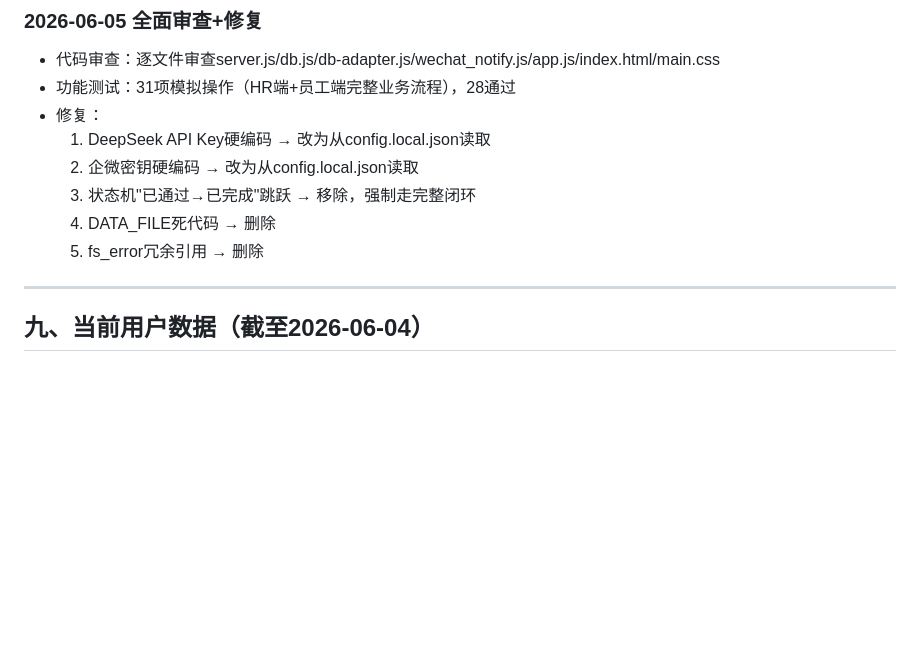
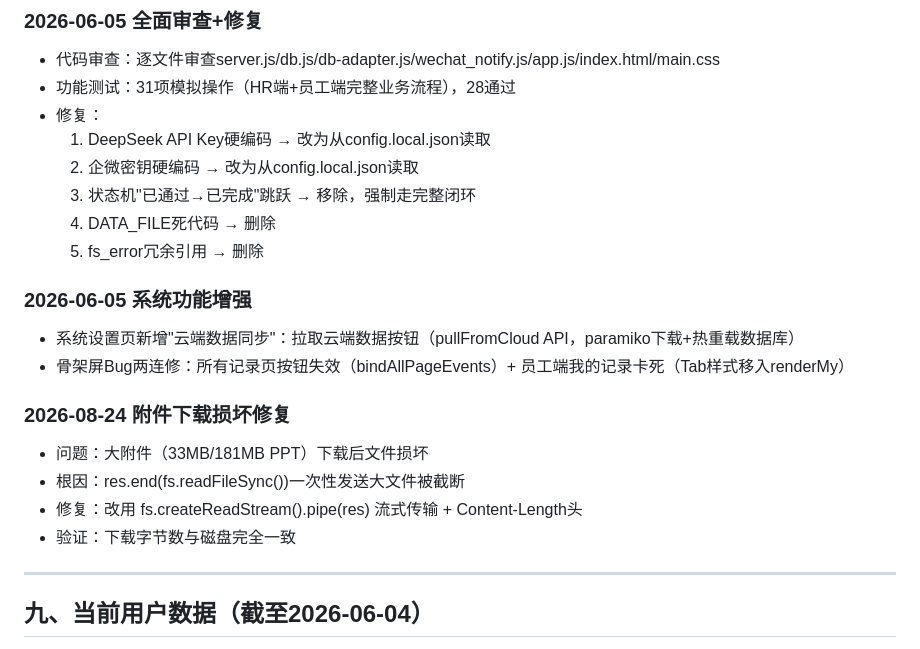
Before and after one commit to hjb0118/faithpitt-training-system, a Markdown page: PROJECT_CONTEXT.md, the part around the change. Drawn GitHub-style; blank space fills up the shorter version.

Commit message:
docs: 更新项目文档-记录云端同步/骨架屏修复/附件流式下载

```diff
--- a/PROJECT_CONTEXT.md
+++ b/PROJECT_CONTEXT.md
@@ -310,6 +310,16 @@ python sync_to_server.py
   4. DATA_FILE死代码 → 删除
   5. fs_error冗余引用 → 删除
 
+### 2026-06-05 系统功能增强
+- 系统设置页新增"云端数据同步"：拉取云端数据按钮（pullFromCloud API，paramiko下载+热重载数据库）
+- 骨架屏Bug两连修：所有记录页按钮失效（bindAllPageEvents）+ 员工端我的记录卡死（Tab样式移入renderMy）
+
+### 2026-08-24 附件下载损坏修复
+- 问题：大附件（33MB/181MB PPT）下载后文件损坏
+- 根因：res.end(fs.readFileSync())一次性发送大文件被截断
+- 修复：改用 fs.createReadStream().pipe(res) 流式传输 + Content-Length头
+- 验证：下载字节数与磁盘完全一致
+
 ---
 
 ## 九、当前用户数据（截至2026-06-04）
```
